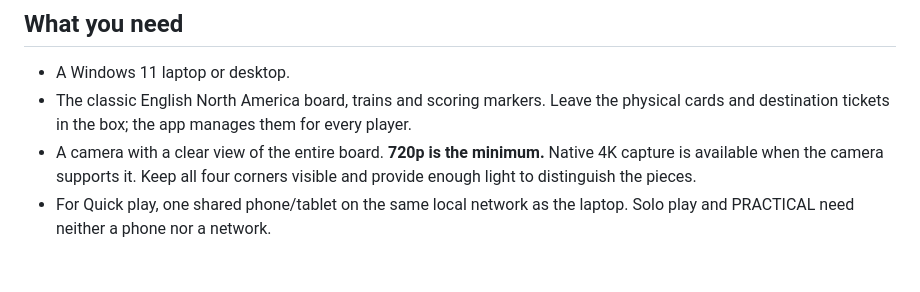
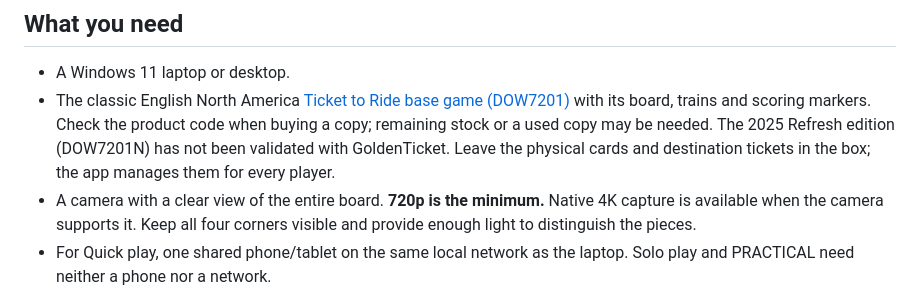
Before and after one commit to abiemann/GoldenTicket, a Markdown page: README.md, the part around the change. Rendered like a GitHub page; blank space fills up the shorter version.

Commit message:
Document supported physical board edition

```diff
--- a/README.md
+++ b/README.md
@@ -35,8 +35,11 @@ The application is being developed and playtested with a real physical board and
 ## What you need
 
 - A Windows 11 laptop or desktop.
-- The classic English North America board, trains and scoring markers. Leave the physical cards
-  and destination tickets in the box; the app manages them for every player.
+- The classic English North America [Ticket to Ride base game (DOW7201)](https://store.asmodee.com/products/ticket-to-ride-1)
+  with its board, trains and scoring markers. Check the product code when buying a copy; remaining
+  stock or a used copy may be needed. The 2025 Refresh edition (DOW7201N) has not been validated
+  with GoldenTicket. Leave the physical cards and destination tickets in the box; the app manages
+  them for every player.
 - A camera with a clear view of the entire board. **720p is the minimum.**
   Native 4K capture is available when the camera supports it. Keep all four corners visible and
   provide enough light to distinguish the pieces.
```
